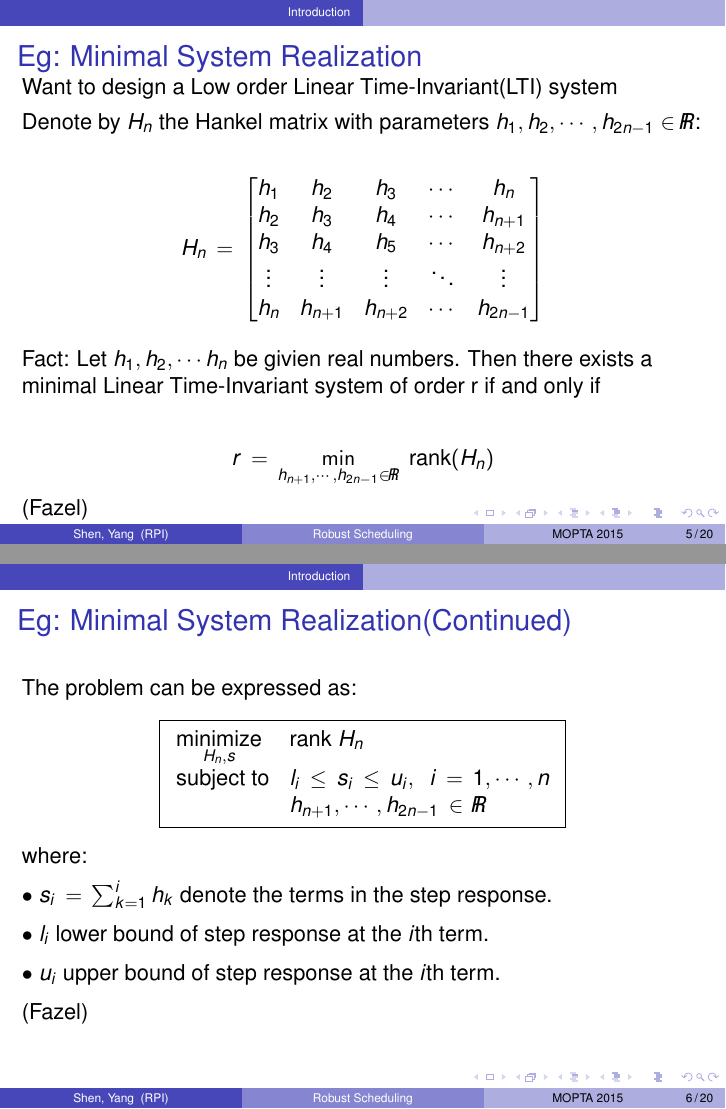
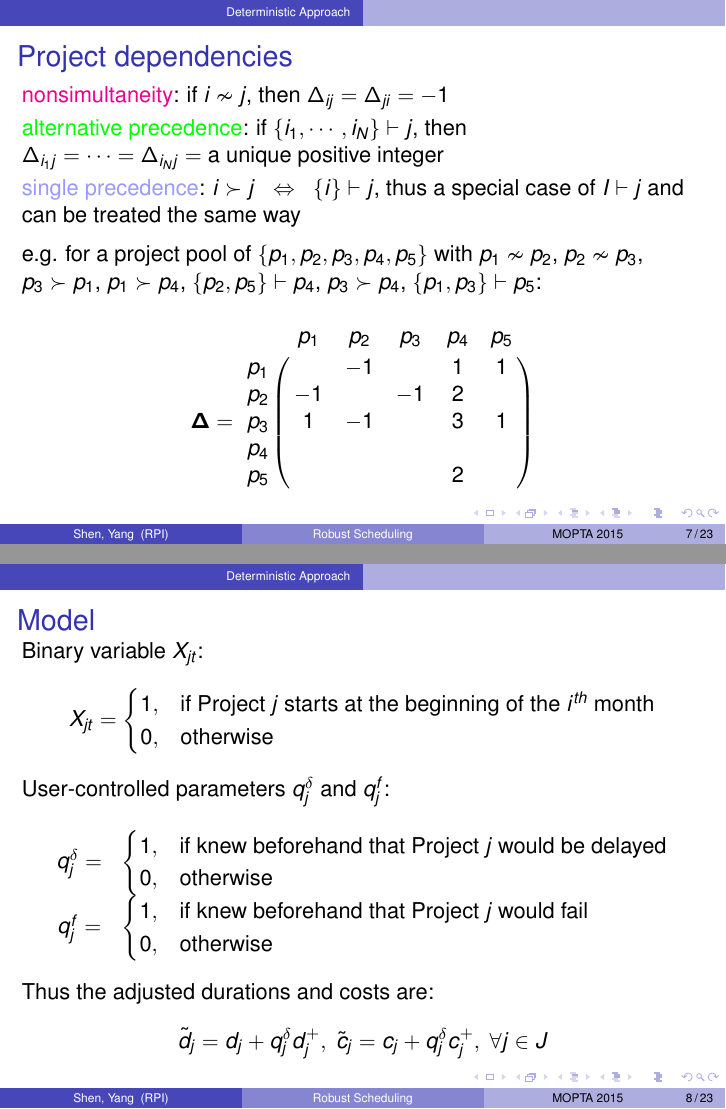
Before and after one commit to koenigwilhelm/AIMMS_MOPTA_2015, LaTeX slides (MOPTA2015Slides/MOPTA2105slidesRensPolymatheIa.tex): pages 5 and 6 of 20 before the commit and pages 7 and 8 of 26 after it, joined at a grey line. Compiled offline with pdfLaTeX.

Commit message:
added introduction and deterministic approach to slides

```diff
--- a/MOPTA2015Slides/MOPTA2105slidesRensPolymatheIa.tex
+++ b/MOPTA2015Slides/MOPTA2105slidesRensPolymatheIa.tex
@@ -76,10 +76,14 @@
 \newcommand{\sclb}{\mbox{\scriptsize lb}}
 \newcommand{\scub}{\mbox{\scriptsize ub}}
 
+\definecolor{orange}{rgb}{1,0.5,0}
+\newcommand{\torange}{\textcolor{orange}}
+
 \newcommand{\tred}{\textcolor{red}}
 \newcommand{\tblue}{\textcolor{blue}}
 \newcommand{\tmag}{\textcolor{magenta}}
 \newcommand{\tgreen}{\textcolor{green}}
+\newcommand{\tcyan}{\textcolor{cyan}}
 \newcommand{\bbb}{\textcolor{blue}}
 \newcommand{\grr}{\textcolor{purple}}
 \newcommand{\tgrey}{\textcolor{gray!25}}
@@ -140,7 +144,7 @@
 \beamerdefaultoverlayspecification{<+->}
 
 \title[Robust Scheduling]{A Robust Approach for Project Scheduling Problem}
-\author[Shen, Yang]{Xin Shen, Jubiao Yang\\{\small Team advisor: John E. Mitchell}}
+\author[Shen, Yang]{Xin Shen, Jubiao Yang\\{\small advised by: John E. Mitchell}}
 
 \institute[RPI]{
 Rensselaer Polytechnic Institute  \\
@@ -165,85 +165,8 @@ Troy,  NY  12180}
 			\tableofcontents
 		\end{frame}
 
-%\section{Abstract}
-%\begin{frame}
-%\frametitle{Abstract}
-%Mathematical programs with complementarity constraints (MPCCs) are
-%nonconvex optimization problems with applications in areas such as
-%bilevel programming, Stackelberg games, portfolio optimization,
-%compressed sensing, and inverse optimization. We discuss progress
-%in the development of methods for determining globally optimal
-%solutions to some classes of MPCCs. These methods use a variety
-%of techniques including logical Benders decomposition, branch-and-cut,
-%semidefinite programming, and copositive programming.
-%\end{frame}
-
-
 	\section{Introduction}
-
 		\begin{frame}
-\frametitle{Problem Description}
-%
-%Want to solve \tblue{large structured optimization problems}.
-%
-%\bigskip
-%
-%Exploit the structure:
-%
-%\medskip
-%
-%Construct \tblue{sequences of relaxations and/or subproblems},
-%
-%\medskip
-%
-%work towards a \tgreen{provably global optimal solution} for the original problem.
-\end{frame}
-%
-
-
-
-
-
-
-
-\begin{frame}
-\frametitle{Eg: Minimal System Realization}
-Want to design a Low order Linear Time-Invariant(LTI) system\\
-\medskip
-Denote by $H_n$ the Hankel matrix with parameters $h_1,h_2,\cdots,h_{2n-1}\in\re$:
-\begin{center}
-\begin{equation*}
-H_n\,=\,\begin{bmatrix}
-h_1&h_2&h_3&\cdots&h_n\\
-h_2&h_3&h_4&\cdots&h_{n+1}\\
-h_3&h_4&h_5&\cdots&h_{n+2}\\
-\vdots&\vdots&\vdots&\ddots&\vdots\\
-h_n&h_{n+1}&h_{n+2}&\cdots&h_{2n-1}\\\end{bmatrix}
-\end{equation*}
-\end{center}
-%\begin{center}
-%\fbox{$\begin{array}{ll}
-%\displaystyle{
-%{\operatornamewithlimits{\mbox{minimize}}_{(w,b)}}
-%} & \underbrace{C \, \displaystyle{
-%\sum_{i=1}^n
-%} \, \max\left\{ \, | \, w^Tx^i + b - y_i \, |
-%- \varepsilon, \, 0 \, \right\} + \thalf \, w^Tw}_{\mbox{standard SVM objective}}   \\ [0.65in]
-%& + \, \gamma \, \underbrace{\displaystyle{
-%\sum_{i=1}^n
-%} \, \left\{ \begin{array}{ll}
-%1 & \mbox{if $| \, w^Tx^i + b - y_i \, | \, > \, \varepsilon$}
-%\\ [0.1in]
-%0 & \mbox{if $| \, w^Tx^i + b - y_i \, | \, \leq \, \varepsilon$}
-%\end{array} \right.}_{\mbox{number of misclassified points}}
-%\end{array}
-%$}
-%\end{center}
+			\frametitle{Introduction}
+			\textbf{Objective}: to maximize the net present value of the project portfolio (sum of benefits and costs of portfolio projects discounted appropriately with hurdle rate).\\
 			\bigskip
-Fact: Let $h_1, h_2, \cdots h_n$ be givien real numbers. Then there exists a minimal Linear Time-Invariant system of order r if and only if
-\begin{center}
-\begin{displaymath}
-r\,=\, \min\limits_{h_{n+1},\cdots,h_{2n-1}\in\re} ~\mbox{rank} (H_n)
-\end{displaymath}
-\end{center}
-(Fazel)
@@ -250,15 +180,3 @@ r\,=\, \min\limits_{h_{n+1},\cdots,h_{2n-1}\in\re} ~\mbox{rank} (H_n)
 		\end{frame}
 
 		\begin{frame}
-\frametitle{Eg: Minimal System Realization(Continued)}
-The problem can be expressed as:
-\begin{center}
-\fbox{$\begin{array}{ll}
-\displaystyle{
-{\operatornamewithlimits{\mbox{minimize}}_{H_n, s}}
-} & \mbox{rank}~H_n\\
-\mbox{subject to} & l_i\,\leq\,s_i\,\leq\,u_i,~~i\,=\,1,\cdots,n\\
-&h_{n+1},\cdots,h_{2n-1}\,\in\,\re
-\end{array}$}
-\end{center}
-where: \\
@@ -265,32 +193,58 @@ where: \\
+	\section{Deterministic Approach}
+		\begin{frame}
+			\frametitle{Project dependencies}
+			%Dependencies can be modeled with a single matrix $\Delta_{ij}$:\\
+			%\smallskip
+			\tmag{nonsimultaneity}: if $i \nsim j$, then $\Delta_{ij}=\Delta_{ji}=-1$\\
+			\smallskip
+			\tgreen{alternative precedence}: if $\{i_1,\cdots,i_N\} \vdash j$, then $\Delta_{i_{1}j}=\cdots=\Delta_{i_{N}j}=\text{a unique positive integer}$\\
+			\smallskip
+			\tcam{single precedence}: $i \succ j~~\Leftrightarrow~~\{i\} \vdash j$, thus a special case of $I \vdash j$ and can be treated the same way\\
 			\medskip
-$\bullet$ $s_i\,=\,\sum_{k=1}^i h_k$ denote the terms in the step response. \\
-\medskip
-$\bullet$ $l_i$ lower bound of step response at the $i$th term.\\
-\medskip
-$\bullet$ $u_i$ upper bound of step response at the $i$th term.\\
-\medskip
-(Fazel)
+			e.g. for a project pool of $\{p_1,p_2,p_3,p_4,p_5\}$ with $p_1 \nsim p_2$, $p_2 \nsim p_3$, $p_3 \succ p_1$, $p_1 \succ p_4$, $\{p_2,p_5\} \vdash p_4$, $p_3 \succ p_4$, $\{p_1,p_3\} \vdash p_5$:\\
+			\smallskip
+			\begin{equation*}
+				\boldsymbol{\Delta}=
+				\bordermatrix{     & p_1 & p_2 & p_3 & p_4 & p_5\cr
+				   p_1 &     &  -1 &     &  1  &  1 \cr
+				   p_2 &  -1 &     & -1  &  2  &    \cr
+				   p_3 &  1  & -1  &     &  3  &  1 \cr
+				   p_4 &     &     &     &     &    \cr
+				   p_5 &     &     &     &  2  &    }
+			\end{equation*}
 		\end{frame}
-%
-%\begin{frame}
-%\frametitle{Eg: }
-%Given portfolio $x^0$
-%in  standard unit simplex $\Delta_n \triangleq \{ x \in \mathbb{R}^n_+ \mid \onebld^T x = 1 \}$,  \\
-%consider a portfolio revision problem as follows:
-%\begin{center}
-%\fbox{$\begin{array}{ll}
-%\displaystyle{
-%{\operatornamewithlimits{\mbox{minimize}}_{x \in \Delta_n}}
-%} & \underbrace{\displaystyle{
-%\frac{c}{2}
-%} \, \underbrace{x^TVx}_{\mbox{variance}} + c^{\, \prime} \mbox{ VaR}_{\beta}(x)}_{\mbox{
-%composite risk measure}} + \underbrace{K \, \| \, x - x^0 \, \|_0}_{\mbox{portfolio revision cost}}
-%\\ [0.65in]
-%\mbox{subject to} & \mu^Tx \, \geq \, R \epc \mbox{(expected portfolio return)},
-%\end{array}$}
-%\end{center}
-%where $\mbox{VaR}_{\beta}(x)$
-%is the \textcolor{blue}{$\beta$-value-at-risk} of the portfolio $x$ with $\beta \in (0,1)$.
-%\end{frame}
 
+		\begin{frame}
+			\frametitle{Model}
+			Binary variable $X_{jt}$:
+			\begin{equation*}
+				X_{jt}=
+				\begin{cases}
+					1, & \text{if Project } j \text{ starts at the beginning of the } i^{th} \text{ month} \\
+					0, & \text{otherwise}
+				\end{cases}
+			\end{equation*}
+			User-controlled parameters $q^{\delta}_j$ and $q^f_j$:
+			\begin{equation*}
+				\begin{array}{cl}
+					q^{\delta}_j= &
+					\begin{cases}
+						1, & \text{if knew beforehand that Project } j \text{ would be delayed} \\
+						0, & \text{otherwise}
+					\end{cases}\\
+					q^{f}_j= &
+					\begin{cases}
+						1, & \text{if knew beforehand that Project } j \text{ would fail} \\
+						0, & \text{otherwise}
+					\end{cases}\\
+				\end{array}
+			\end{equation*}
+			Thus the adjusted durations and costs are:
+			\begin{equation*}
+				\tilde{d}_j=d_j+q^{\delta}_j d^+_j
+				,~
+				\tilde{c}_j=c_j+q^{\delta}_j c^+_j
+				,~\forall j \in J
+			\end{equation*}
+		\end{frame}
 
@@ -296,0 +258,8 @@ $\bullet$ $u_i$ upper bound of step response at the $i$th term.\\
+					\begin{equation*}
+						\sum\limits_{t\geq T+1-\tilde{d}_j} X_{jt}=0,~\forall j \in J
+					\end{equation*}
+				\item for $i \nsim j$, i cannot be started within $d_j$ months after j started, vice versa:
+					\begin{equation*}
+						\sum\limits_{t-\tilde{d}_j+1\leq t'\leq t+\tilde{d}_i-1} X_{jt'} + X_{it} \leq 1,~\forall i \nsim j,~\forall t \in \{1,\cdots,T\}
+					\end{equation*}
+			\end{itemize}
```
Also changed, not shown: MOPTA2015Slides/MOPTA2105slidesRensPolymatheIa.pdf, MOPTA2015Slides/MOPTA2105slidesRensPolymatheIa.tex (82 more changed lines), 7 other files. Lines whose indentation alone changed are shown as unchanged.
